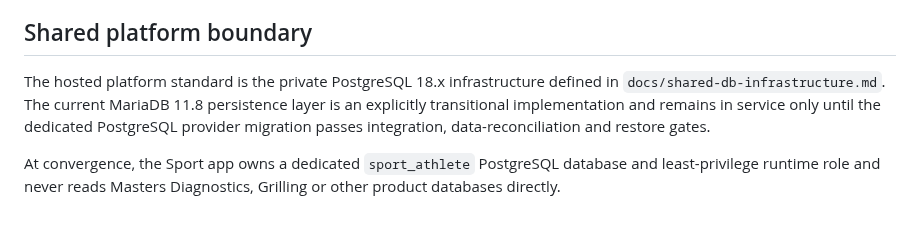
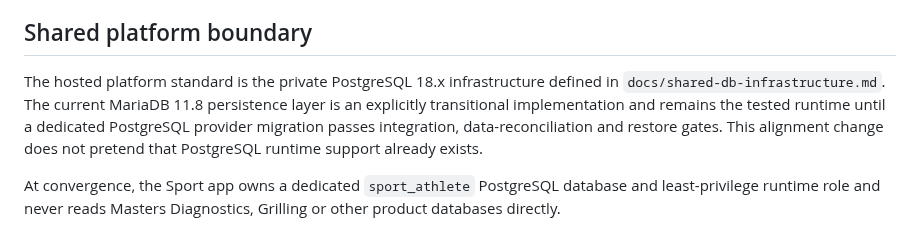
Before and after one commit to GithubLarsKomo/sport-athlete-management-app, a Markdown page: PRODUCT.md, the part around the change. Rendered like a GitHub page.

Commit message:
Clarify transition ownership

```diff
--- a/PRODUCT.md
+++ b/PRODUCT.md
@@ -55,7 +55,7 @@ Maintains deployment, trusted authentication, migrations, backup and privacy con
 
 ## Shared platform boundary
 
-The hosted platform standard is the private PostgreSQL 18.x infrastructure defined in `docs/shared-db-infrastructure.md`. The current MariaDB 11.8 persistence layer is an explicitly transitional implementation and remains in service only until the dedicated PostgreSQL provider migration passes integration, data-reconciliation and restore gates.
+The hosted platform standard is the private PostgreSQL 18.x infrastructure defined in `docs/shared-db-infrastructure.md`. The current MariaDB 11.8 persistence layer is an explicitly transitional implementation and remains the tested runtime until a dedicated PostgreSQL provider migration passes integration, data-reconciliation and restore gates. This alignment change does not pretend that PostgreSQL runtime support already exists.
 
 At convergence, the Sport app owns a dedicated `sport_athlete` PostgreSQL database and least-privilege runtime role and never reads Masters Diagnostics, Grilling or other product databases directly.
 
```
